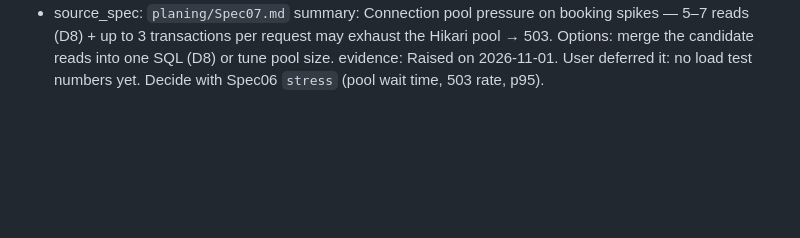
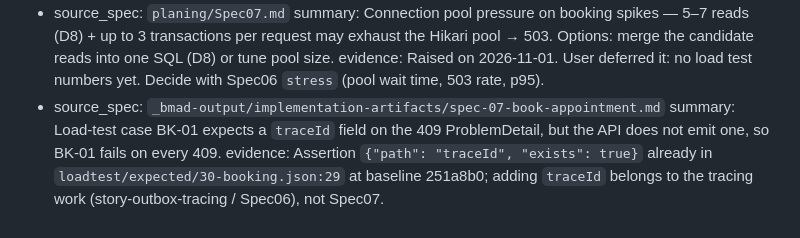
Before and after one commit to Rubynam/keyloop, a Markdown page: _bmad-output/implementation-artifacts/deferred-work.md, the part around the change. GitHub-like rendering; blank space fills up the shorter version.

```diff
--- a/_bmad-output/implementation-artifacts/deferred-work.md
+++ b/_bmad-output/implementation-artifacts/deferred-work.md
@@ -43,3 +43,6 @@
 - source_spec: `planing/Spec07.md`
   summary: Connection pool pressure on booking spikes — 5–7 reads (D8) + up to 3 transactions per request may exhaust the Hikari pool → 503. Options: merge the candidate reads into one SQL (D8) or tune pool size.
   evidence: Raised on 2026-11-01. User deferred it: no load test numbers yet. Decide with Spec06 `stress` (pool wait time, 503 rate, p95).
+- source_spec: `_bmad-output/implementation-artifacts/spec-07-book-appointment.md`
+  summary: Load-test case BK-01 expects a `traceId` field on the 409 ProblemDetail, but the API does not emit one, so BK-01 fails on every 409.
+  evidence: Assertion `{"path": "traceId", "exists": true}` already in `loadtest/expected/30-booking.json:29` at baseline 251a8b0; adding `traceId` belongs to the tracing work (story-outbox-tracing / Spec06), not Spec07.
```
Also changed, not shown: _bmad-output/implementation-artifacts/spec-07-book-appointment.md (+32 -1 lines).
